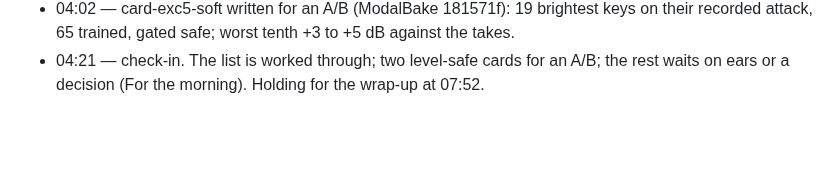
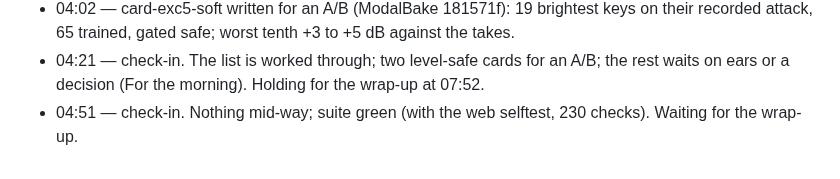
Before and after one commit to ErnestG4/Kyklophoria, a Markdown page: docs/overnight-2026-09-29.md, the part around the change. GitHub-like rendering; blank space fills up the shorter version.

Commit message:
Overnight log: check-in

```diff
--- a/docs/overnight-2026-09-29.md
+++ b/docs/overnight-2026-09-29.md
@@ -206,3 +206,4 @@ aa9e48d, with a brake on any runaway voice).
   2ad5758).
 - 04:02 — card-exc5-soft written for an A/B (ModalBake 181571f): 19 brightest keys on their recorded attack, 65 trained, gated safe; worst tenth +3 to +5 dB against the takes.
 - 04:21 — check-in. The list is worked through; two level-safe cards for an A/B; the rest waits on ears or a decision (For the morning). Holding for the wrap-up at 07:52.
+- 04:51 — check-in. Nothing mid-way; suite green (with the web selftest, 230 checks). Waiting for the wrap-up.
```
